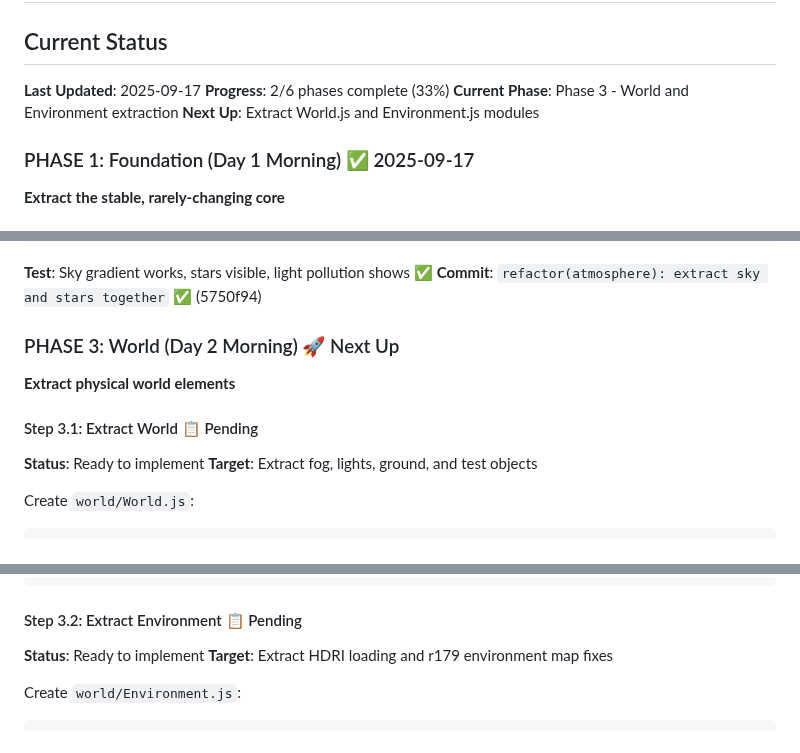
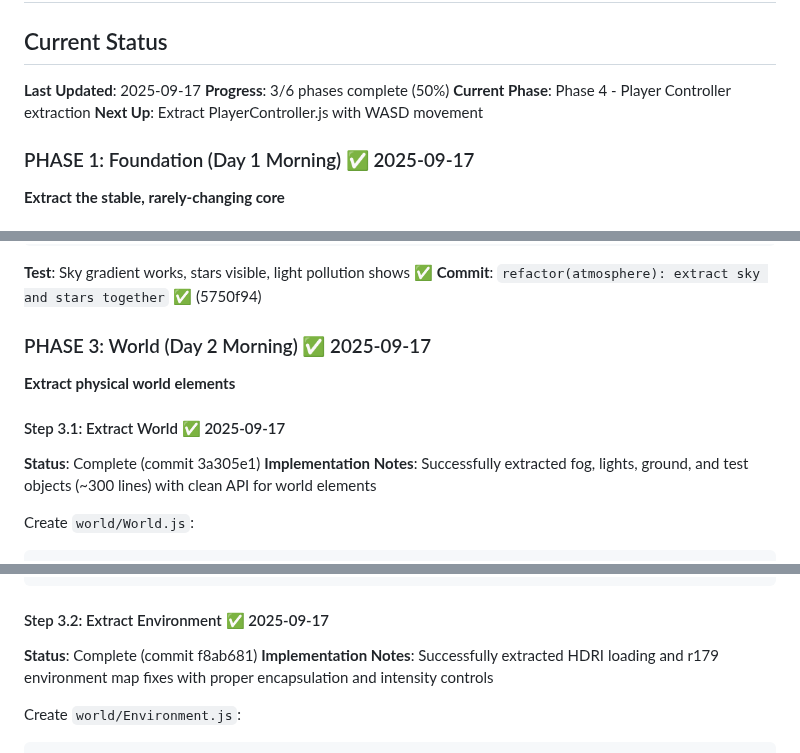
Before and after one commit to LLMinem/horror-game-hedwig, a Markdown page: docs/pragmatic-refactor-plan.md, 3 parts joined by grey strips. Rendered like a GitHub page.

Commit message:
docs(plan-tracker): update refactor plan with Phase 3 completion status
- Mark Phase 3.1 (World.js) as complete (commit 3a305e1)
- Mark Phase 3.2 (Environment.js) as complete (commit f8ab681)
- Update progress to 3/6 phases complete (50%)
- Mark Phase 4 (PlayerController) as next up
- Update last_verified_commit to f8ab681

````diff
--- a/docs/pragmatic-refactor-plan.md
+++ b/docs/pragmatic-refactor-plan.md
@@ -92,9 +92,9 @@ refactor(module): extract [what] from main.js
 
 ## Current Status
 **Last Updated**: 2025-09-17
-**Progress**: 2/6 phases complete (33%)
-**Current Phase**: Phase 3 - World and Environment extraction
-**Next Up**: Extract World.js and Environment.js modules
+**Progress**: 3/6 phases complete (50%)
+**Current Phase**: Phase 4 - Player Controller extraction
+**Next Up**: Extract PlayerController.js with WASD movement
 
 ### PHASE 1: Foundation (Day 1 Morning) ✅ 2025-09-17
 
@@ -244,13 +244,13 @@ export function createAtmosphere({ scene, renderer, camera, constants }) {
 **Test**: Sky gradient works, stars visible, light pollution shows ✅
 **Commit**: `refactor(atmosphere): extract sky and stars together` ✅ (5750f94)
 
-### PHASE 3: World (Day 2 Morning) 🚀 Next Up
+### PHASE 3: World (Day 2 Morning) ✅ 2025-09-17
 
 **Extract physical world elements**
 
-#### Step 3.1: Extract World 📋 Pending
-**Status**: Ready to implement
-**Target**: Extract fog, lights, ground, and test objects
+#### Step 3.1: Extract World ✅ 2025-09-17
+**Status**: Complete (commit 3a305e1)
+**Implementation Notes**: Successfully extracted fog, lights, ground, and test objects (~300 lines) with clean API for world elements
 
 Create `world/World.js`:
 
@@ -304,9 +304,9 @@ export function createWorld({ scene, constants }) {
 }
 ```
 
-#### Step 3.2: Extract Environment 📋 Pending
-**Status**: Ready to implement
-**Target**: Extract HDRI loading and r179 environment map fixes
+#### Step 3.2: Extract Environment ✅ 2025-09-17
+**Status**: Complete (commit f8ab681)
+**Implementation Notes**: Successfully extracted HDRI loading and r179 environment map fixes with proper encapsulation and intensity controls
 
 Create `world/Environment.js`:
 
````
Also changed, not shown: other parts of docs/pragmatic-refactor-plan.md (+4 -4 lines).
